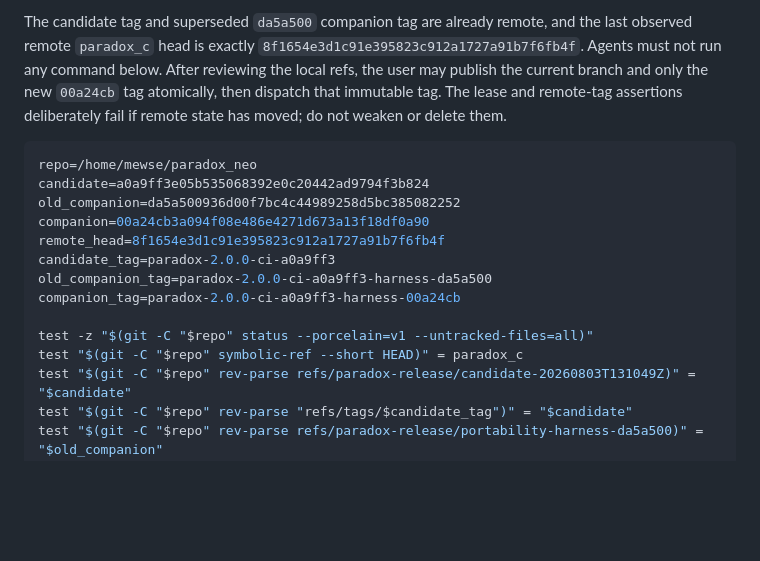
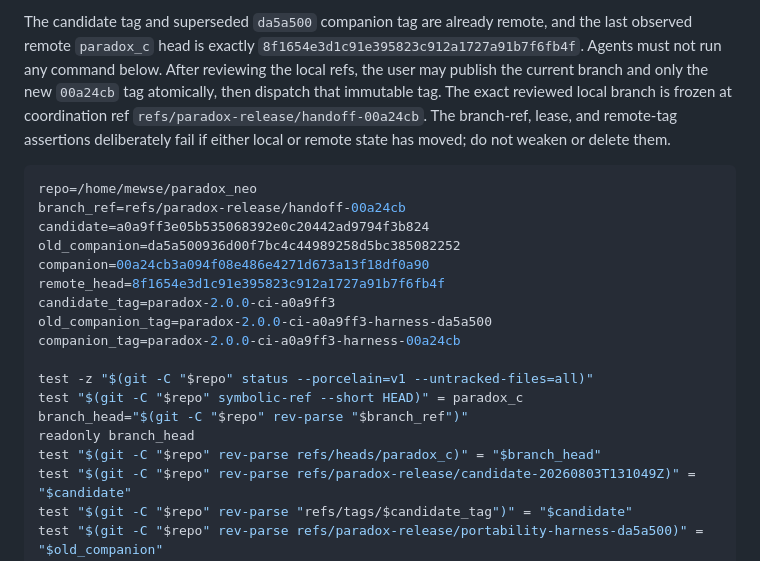
Before and after one commit to mlr-org/paradox, a Markdown page: compat/downstream-pr-handoff.md, the part around the change. Drawn GitHub-style; blank space fills up the shorter version.

Commit message:
Bind portability handoff to reviewed branch

````diff
--- a/compat/downstream-pr-handoff.md
+++ b/compat/downstream-pr-handoff.md
@@ -129,11 +129,14 @@ and the last observed remote `paradox_c` head is exactly
 `8f1654e3d1c91e395823c912a1727a91b7f6fb4f`. Agents must not run any command
 below. After reviewing the local refs, the user may publish the current branch
 and only the new `00a24cb` tag atomically, then dispatch that immutable tag.
-The lease and remote-tag assertions deliberately fail if remote state has
-moved; do not weaken or delete them.
+The exact reviewed local branch is frozen at coordination ref
+`refs/paradox-release/handoff-00a24cb`. The branch-ref, lease, and remote-tag
+assertions deliberately fail if either local or remote state has moved; do not
+weaken or delete them.
 
 ```sh
 repo=/home/mewse/paradox_neo
+branch_ref=refs/paradox-release/handoff-00a24cb
 candidate=a0a9ff3e05b535068392e0c20442ad9794f3b824
 old_companion=da5a500936d00f7bc4c44989258d5bc385082252
 companion=00a24cb3a094f08e486e4271d673a13f18df0a90
@@ -144,6 +147,9 @@ companion_tag=paradox-2.0.0-ci-a0a9ff3-harness-00a24cb
 
 test -z "$(git -C "$repo" status --porcelain=v1 --untracked-files=all)"
 test "$(git -C "$repo" symbolic-ref --short HEAD)" = paradox_c
+branch_head="$(git -C "$repo" rev-parse "$branch_ref")"
+readonly branch_head
+test "$(git -C "$repo" rev-parse refs/heads/paradox_c)" = "$branch_head"
 test "$(git -C "$repo" rev-parse refs/paradox-release/candidate-20260803T131049Z)" = "$candidate"
 test "$(git -C "$repo" rev-parse "refs/tags/$candidate_tag")" = "$candidate"
 test "$(git -C "$repo" rev-parse refs/paradox-release/portability-harness-da5a500)" = "$old_companion"
````
